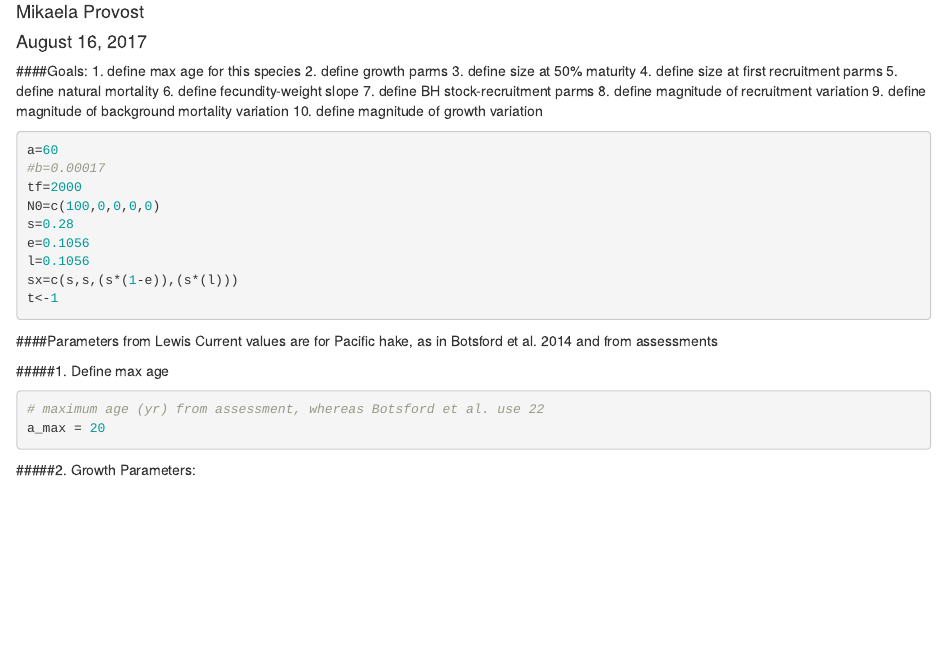
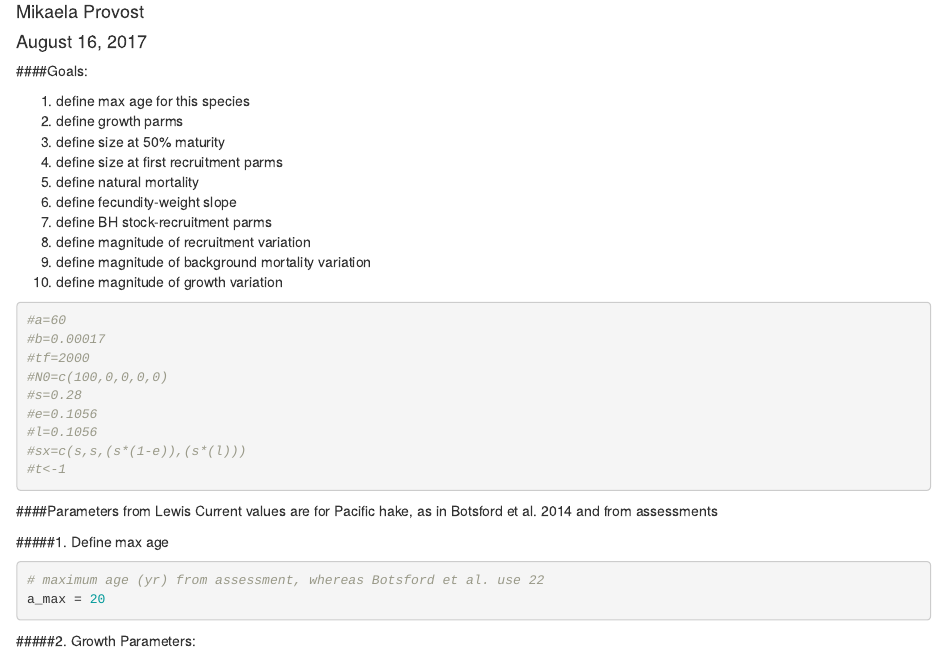
Before and after one commit to mikprov/popdy, an R Markdown document (parameters_pacifichake.rmd): the page in a window 1100 px wide, from 70 px down. Rendered offline with R 4.5, knitr and Pandoc, with nearby package versions.

Commit message:
trying a rmd file

````diff
--- a/parameters_pacifichake.rmd
+++ b/parameters_pacifichake.rmd
@@ -18,16 +19,16 @@ output: html_document
 9. define magnitude of background mortality variation
 10. define magnitude of growth variation
 
-```{r, eval=FALSE}
-a=60
+```{r}
+#a=60
 #b=0.00017
-tf=2000
-N0=c(100,0,0,0,0)
-s=0.28
-e=0.1056
-l=0.1056
-sx=c(s,s,(s*(1-e)),(s*(l)))
-t<-1
+#tf=2000
+#N0=c(100,0,0,0,0)
+#s=0.28
+#e=0.1056
+#l=0.1056
+#sx=c(s,s,(s*(1-e)),(s*(l)))
+#t<-1
 ```
 
 ####Parameters from Lewis
````
Also changed, not shown: parameters_pacifichake.rmd (1 more changed lines).
